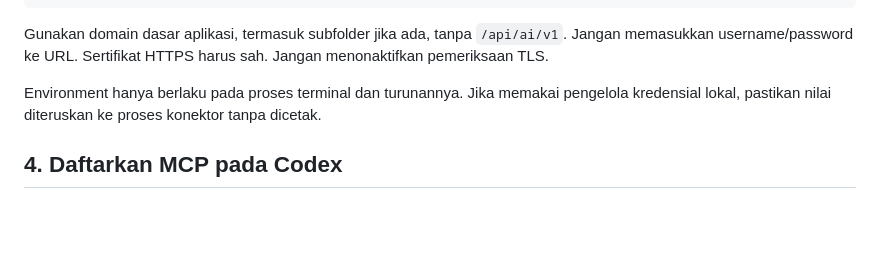
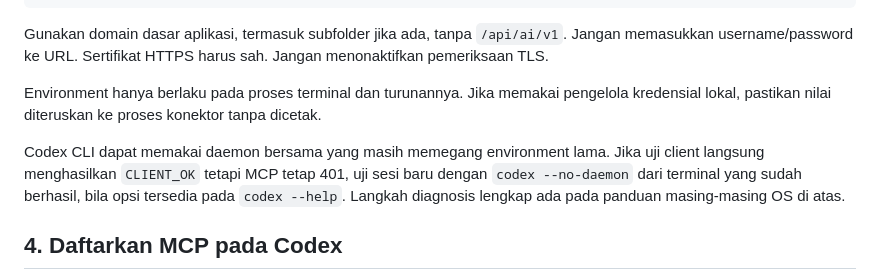
Before and after one commit to rahal13001/v3_summary, a Markdown page: docs/AI_CODEX_SETUP.md, the part around the change. Rendered like a GitHub page; blank space fills up the shorter version.

```diff
--- a/docs/AI_CODEX_SETUP.md
+++ b/docs/AI_CODEX_SETUP.md
@@ -84,6 +84,8 @@ Gunakan domain dasar aplikasi, termasuk subfolder jika ada, tanpa `/api/ai/v1`.
 
 Environment hanya berlaku pada proses terminal dan turunannya. Jika memakai pengelola kredensial lokal, pastikan nilai diteruskan ke proses konektor tanpa dicetak.
 
+Codex CLI dapat memakai daemon bersama yang masih memegang environment lama. Jika uji client langsung menghasilkan `CLIENT_OK` tetapi MCP tetap 401, uji sesi baru dengan `codex --no-daemon` dari terminal yang sudah berhasil, bila opsi tersedia pada `codex --help`. Langkah diagnosis lengkap ada pada panduan masing-masing OS di atas.
+
 ## 4. Daftarkan MCP pada Codex
 
 Tambahkan atau gabungkan blok berikut ke konfigurasi Codex milik Anda. Gunakan path absolut yang benar untuk laptop; jangan menimpa pengaturan lain.
```
Also changed, not shown: docs/AI_MCP_WINDOWS.md (+28 -1 lines), docs/AI_MCP_WSL.md (+22 -1 lines).
